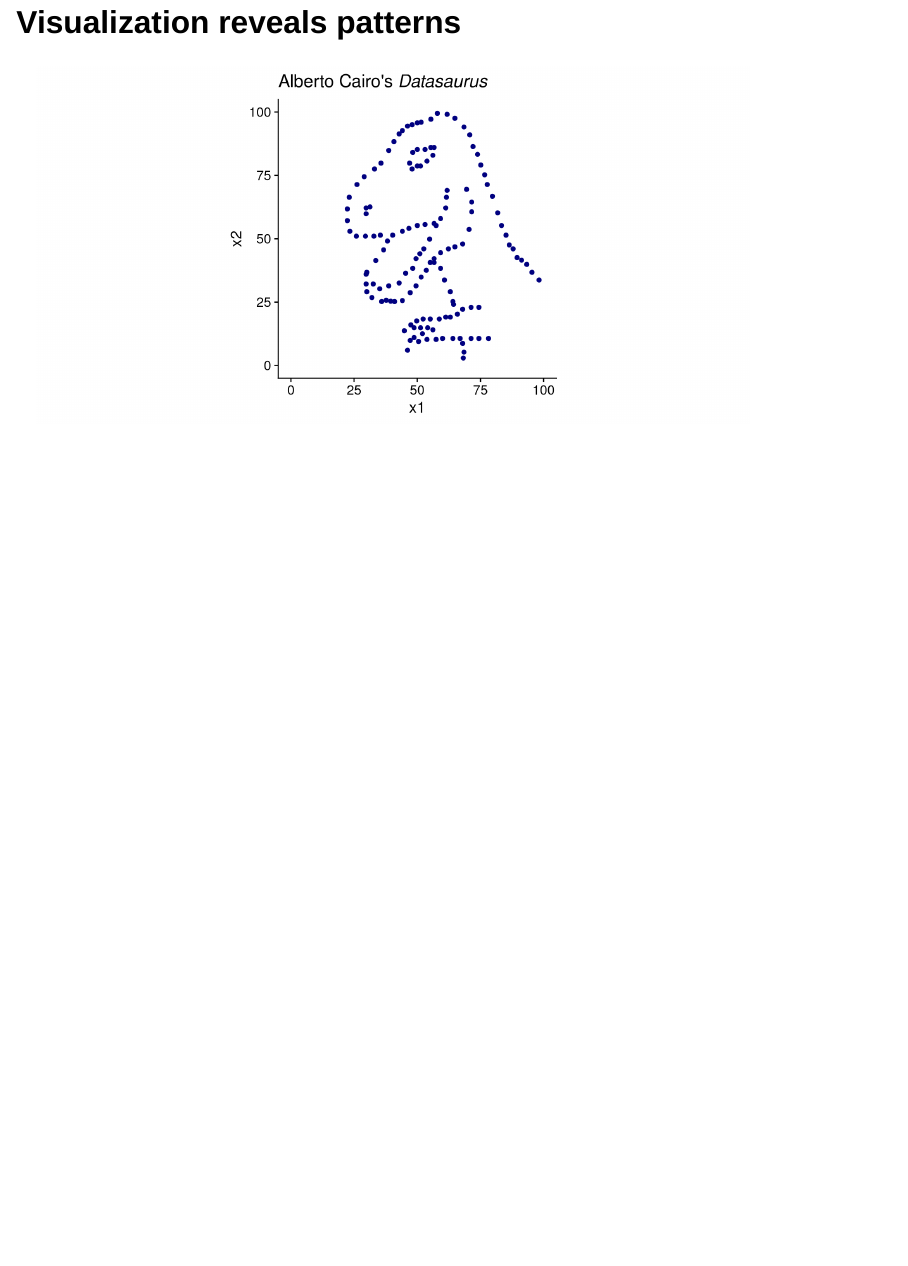
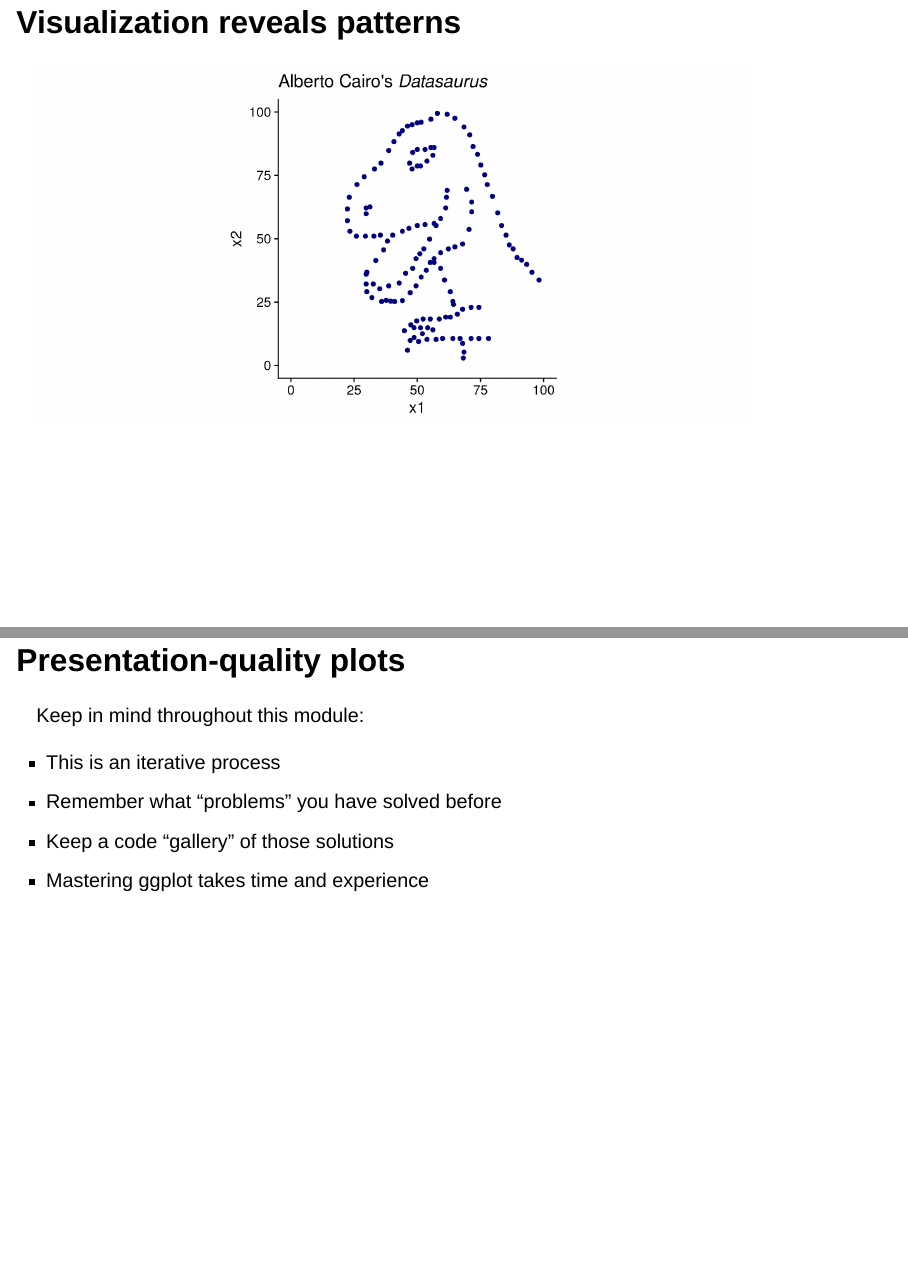
Before and after one commit to Middleton-Lab/quant_methods_2, a Quarto document (Data_visualization/1.1-Introduction.qmd): page 20 of 20 before the commit and pages 20 and 21 of 21 after it, the two joined at a grey line. Rendered offline with R 4.5, knitr and Pandoc in place of Quarto, with nearby package versions; drawn as Slidy slides in place of the format the file asks for.

Commit message:
Update 1.1-Introduction.qmd

````diff
--- a/Data_visualization/1.1-Introduction.qmd
+++ b/Data_visualization/1.1-Introduction.qmd
@@ -128,3 +128,12 @@ ggplot(ds, aes(x = x1, y = x2)) +
   coord_fixed() +
   labs(title = expression(paste("Alberto Cairo's ",italic("Datasaurus"))))
 ```
+
+## Presentation-quality plots
+
+Keep in mind throughout this module:
+
+- This is an iterative process
+- Remember what "problems" you have solved before
+- Keep a code "gallery" of those solutions
+- Mastering ggplot takes time and experience
````
